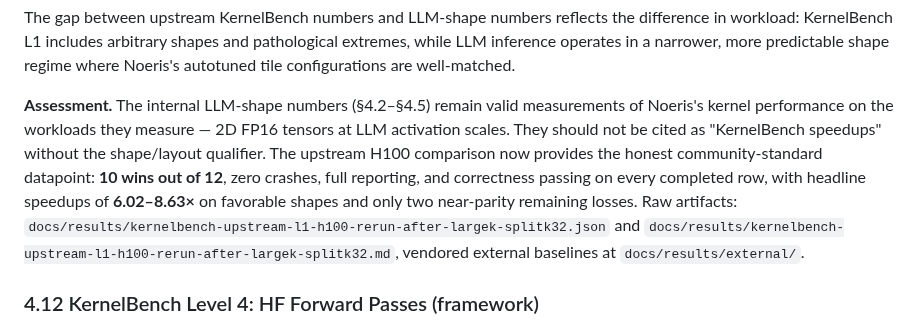
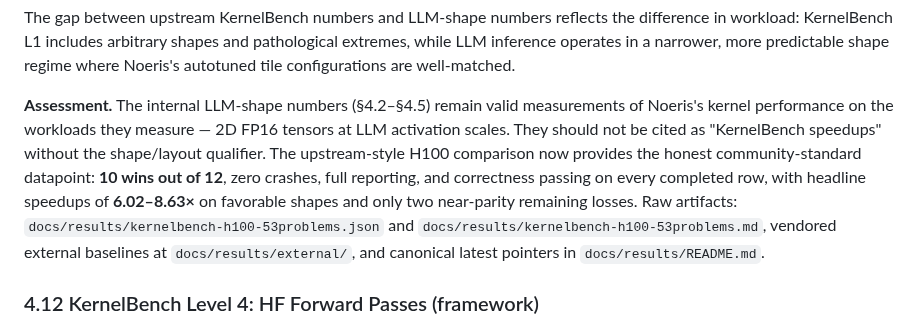
Before and after one commit to PwnKit-Labs/noeris, a Markdown page: docs/paper/noeris.md, the part around the change. Drawn GitHub-style.

Commit message:
Fix paper artifact references for CI docs check
Point the H100 assessment section at tracked docs/results artifacts so the public-claims consistency check passes in CI.

```diff
--- a/docs/paper/noeris.md
+++ b/docs/paper/noeris.md
@@ -668,7 +668,7 @@ To ground the internal LLM-shape numbers above in the community evaluation stand
 
 The gap between upstream KernelBench numbers and LLM-shape numbers reflects the difference in workload: KernelBench L1 includes arbitrary shapes and pathological extremes, while LLM inference operates in a narrower, more predictable shape regime where Noeris's autotuned tile configurations are well-matched.
 
-**Assessment.** The internal LLM-shape numbers (§4.2–§4.5) remain valid measurements of Noeris's kernel performance on the workloads they measure — 2D FP16 tensors at LLM activation scales. They should not be cited as "KernelBench speedups" without the shape/layout qualifier. The upstream H100 comparison now provides the honest community-standard datapoint: **10 wins out of 12**, zero crashes, full reporting, and correctness passing on every completed row, with headline speedups of **6.02–8.63×** on favorable shapes and only two near-parity remaining losses. Raw artifacts: `docs/results/kernelbench-upstream-l1-h100-rerun-after-largek-splitk32.json` and `docs/results/kernelbench-upstream-l1-h100-rerun-after-largek-splitk32.md`, vendored external baselines at `docs/results/external/`.
+**Assessment.** The internal LLM-shape numbers (§4.2–§4.5) remain valid measurements of Noeris's kernel performance on the workloads they measure — 2D FP16 tensors at LLM activation scales. They should not be cited as "KernelBench speedups" without the shape/layout qualifier. The upstream-style H100 comparison now provides the honest community-standard datapoint: **10 wins out of 12**, zero crashes, full reporting, and correctness passing on every completed row, with headline speedups of **6.02–8.63×** on favorable shapes and only two near-parity remaining losses. Raw artifacts: `docs/results/kernelbench-h100-53problems.json` and `docs/results/kernelbench-h100-53problems.md`, vendored external baselines at `docs/results/external/`, and canonical latest pointers in `docs/results/README.md`.
 
 ### 4.12 KernelBench Level 4: HF Forward Passes (framework)
 
```
